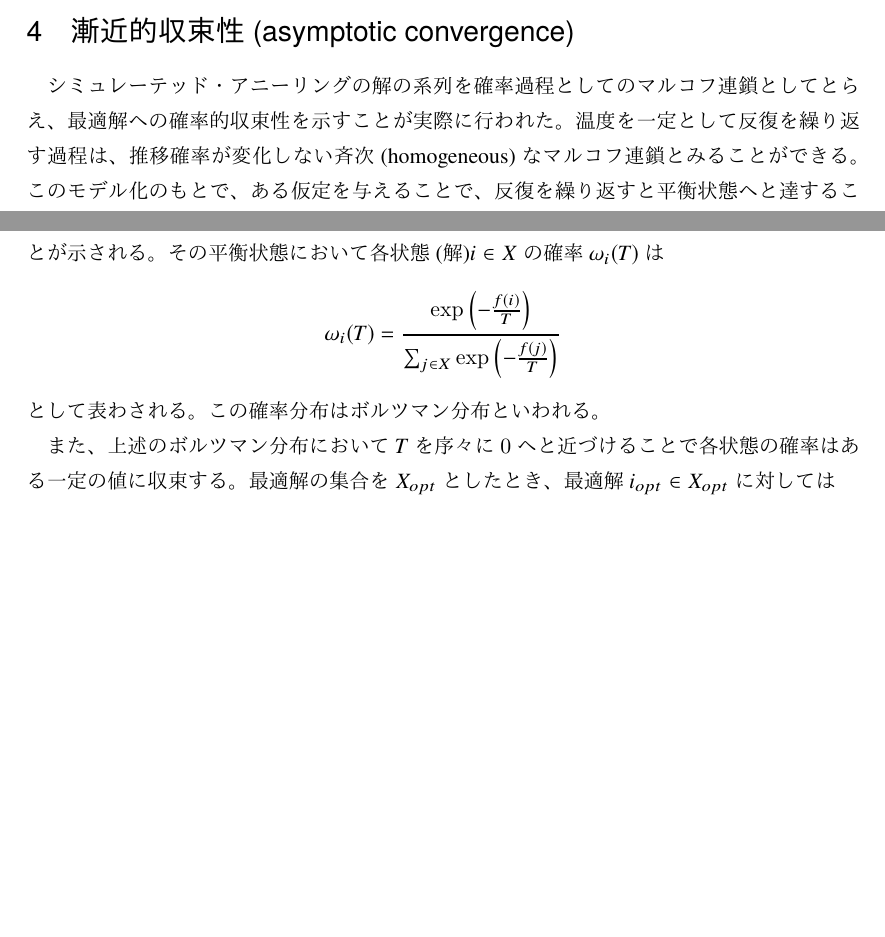
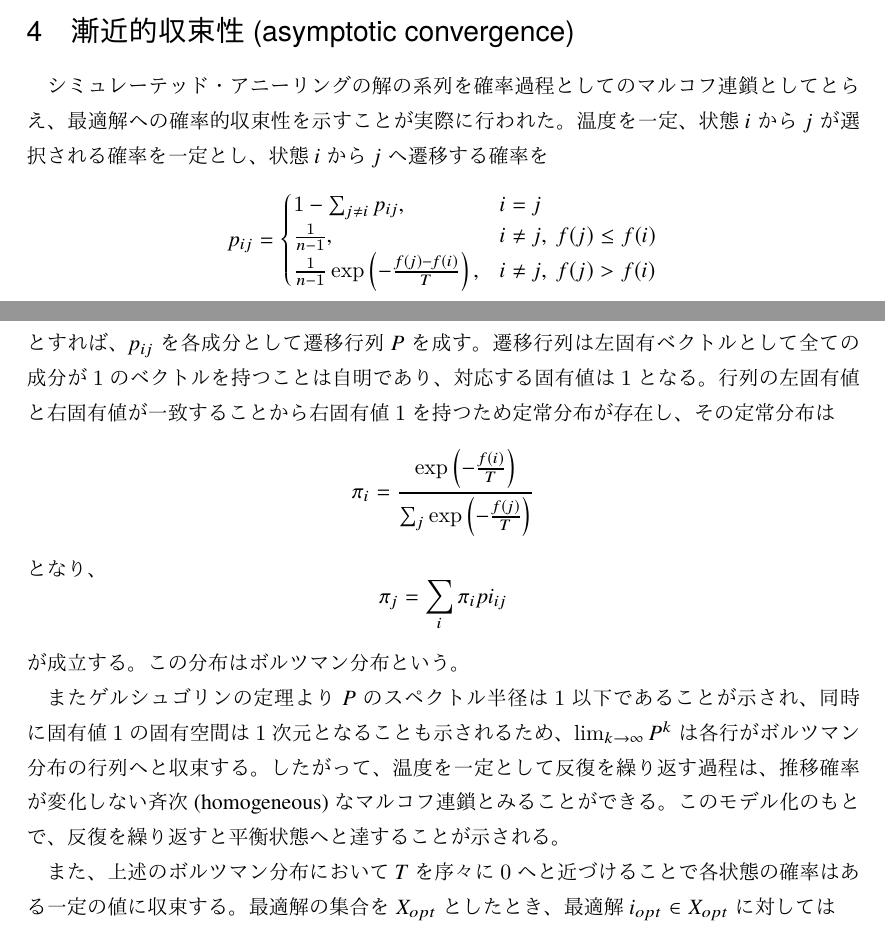
Before and after one commit to muushi97/notes, a LaTeX document (simulated-annealing/sources/master.ltx): two parts of pages 3 and 4 of 6, joined at a grey line, cut so that both start at the same text, the shorter picture padded with empty space. The pictures show the PDF file simulated-annealing/simulated-annealing.pdf that the author committed with the source.

Commit message:
write about stationary

```diff
--- a/simulated-annealing/sources/master.ltx
+++ b/simulated-annealing/sources/master.ltx
@@ -90,14 +90,30 @@
 
   \section{漸近的収束性(asymptotic convergence)}
     シミュレーテッド・アニーリングの解の系列を確率過程としてのマルコフ連鎖としてとらえ、最適解への確率的収束性を示すことが実際に行われた。
-    温度を一定として反復を繰り返す過程は、推移確率が変化しない斉次(homogeneous)なマルコフ連鎖とみることができる。
-    このモデル化のもとで、ある仮定を与えることで、反復を繰り返すと平衡状態へと達することが示される。
-    その平衡状態において各状態(解)$i \in X$の確率$\omega_i(T)$は
+    温度を一定、状態$i$から$j$が選択される確率を一定とし、状態$i$から$j$へ遷移する確率を
     \begin{equation}
-      \omega_i(T) = \frac{\exp{\left( -\frac{f(i)}{T} \right)}}{\sum_{j \in X} \exp{\left( -\frac{f(j)}{T} \right)}}
+      p_{ij} = \begin{cases}
+        1 - \sum_{j \neq i} p_{ij}, & i = j \\
+        \frac{1}{n-1}, & i \neq j, \; f(j) \le f(i) \\
+        \frac{1}{n-1} \exp\left( -\frac{f(j) - f(i)}{T} \right), & i \neq j, \; f(j) > f(i)
+      \end{cases}
     \end{equation}
-    として表わされる。
-    この確率分布はボルツマン分布といわれる。
+    とすれば、$p_{ij}$を各成分として遷移行列$P$を成す。
+    遷移行列は左固有ベクトルとして全ての成分が$1$のベクトルを持つことは自明であり、対応する固有値は$1$となる。
+    行列の左固有値と右固有値が一致することから右固有値$1$を持つため定常分布が存在し、その定常分布は
+    \begin{equation}
+      \pi_i = \frac{\exp\left( -\frac{f(i)}{T} \right)}{\sum_j \exp\left( -\frac{f(j)}{T} \right)}
+    \end{equation}
+    となり、
+    \begin{equation}
+      \pi_j = \sum_i \pi_i pi_{ij}
+    \end{equation}
+    が成立する。
+    この分布はボルツマン分布という。
+
+    またゲルシュゴリンの定理より$P$のスペクトル半径は$1$以下であることが示され、同時に固有値$1$の固有空間は$1$次元となることも示されるため、$\lim_{k \to \infty} P^k$は各行がボルツマン分布の行列へと収束する。
+    したがって、温度を一定として反復を繰り返す過程は、推移確率が変化しない斉次(homogeneous)なマルコフ連鎖とみることができる。
+    このモデル化のもとで、反復を繰り返すと平衡状態へと達することが示される。
 
     また、上述のボルツマン分布において$T$を序々に$0$へと近づけることで各状態の確率はある一定の値に収束する。
     最適解の集合を$X_{opt}$としたとき、最適解$i_{opt} \in X_{opt}$に対しては
```
Also changed, not shown: simulated-annealing/simulated-annealing.pdf.
